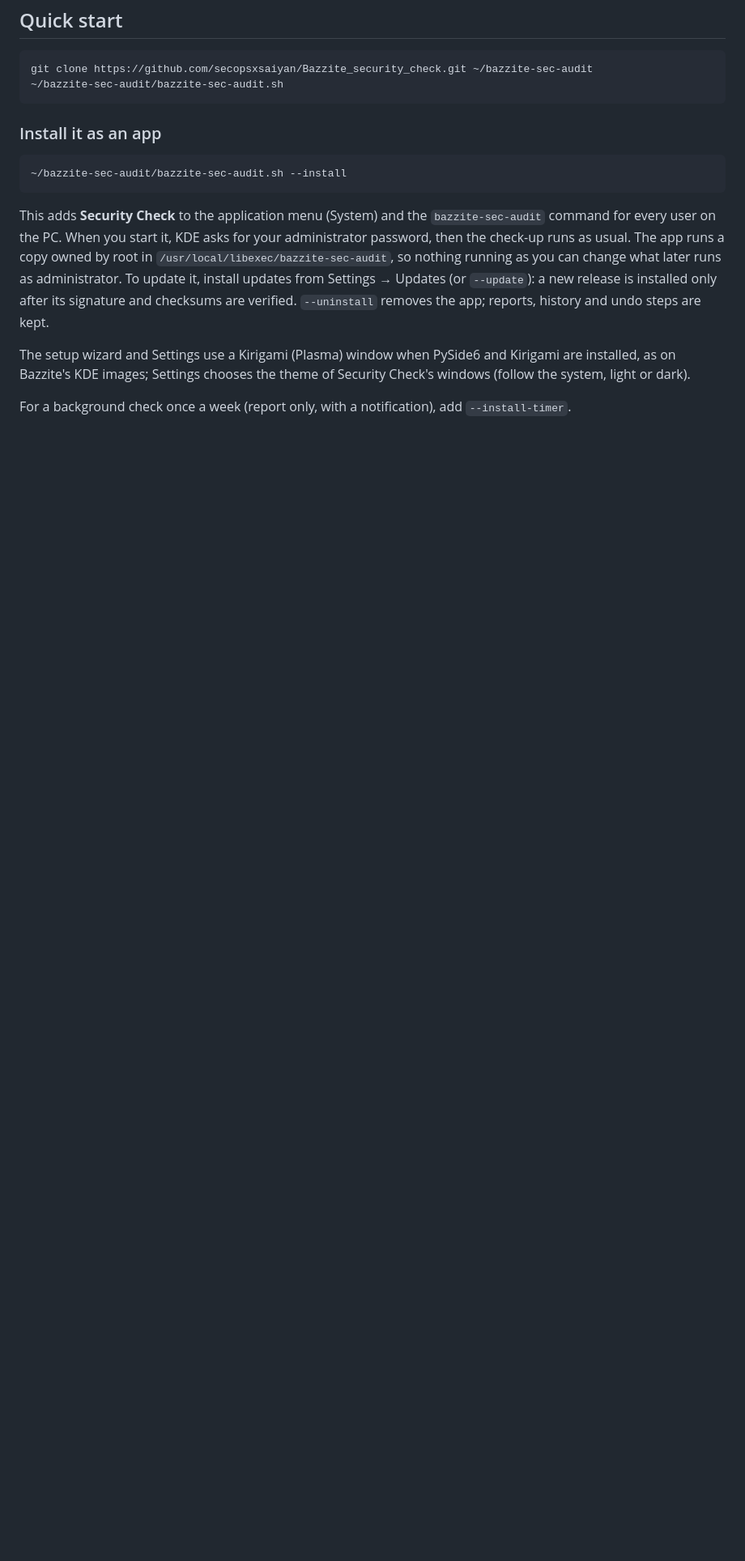
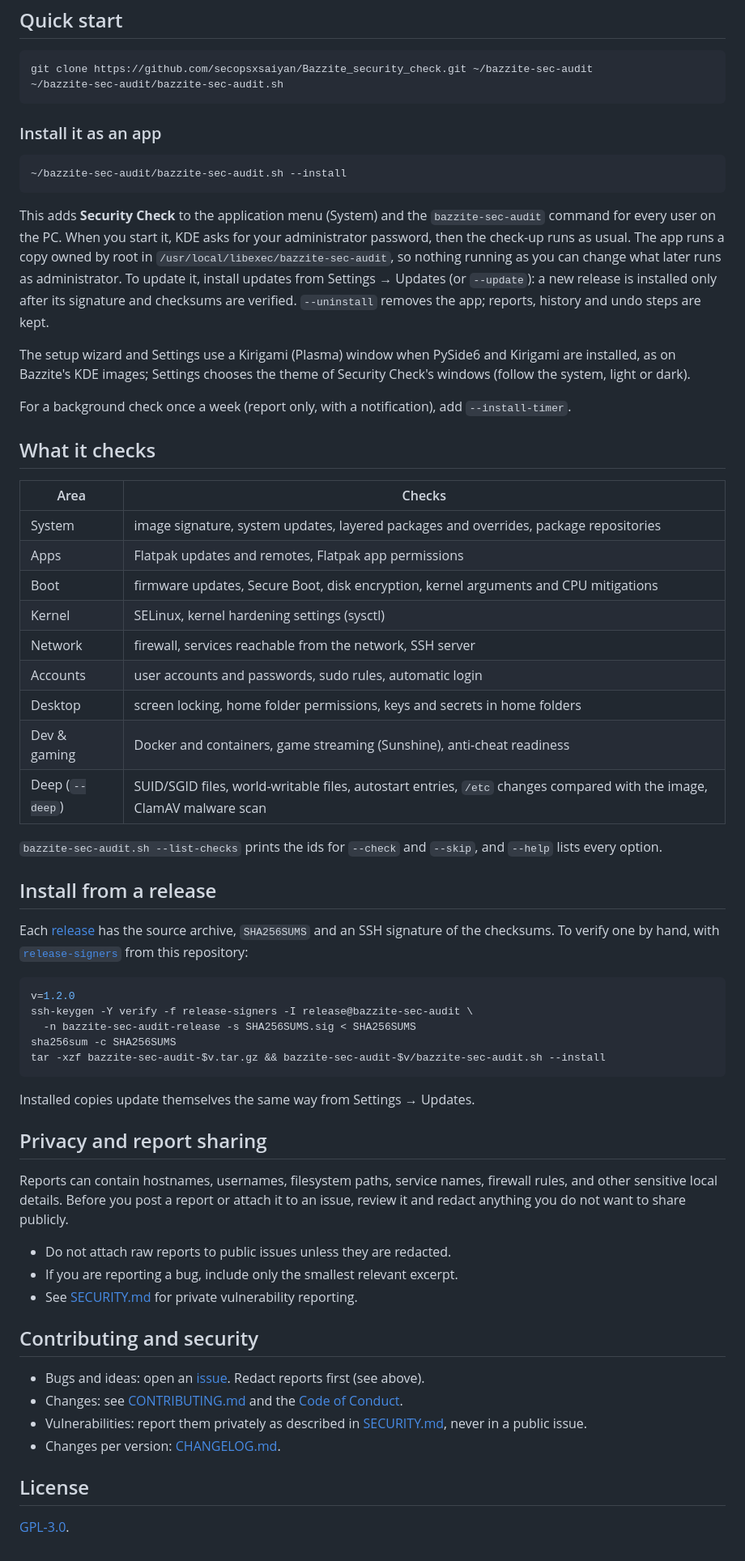
Before and after one commit to secopsxsaiyan/Bazzite_security_check, a Markdown page: README.md, the part around one of its changes. Shown at 81% size. Drawn GitHub-style; blank space fills up the shorter version.

````diff
--- a/README.md
+++ b/README.md
@@ -42,3 +70,52 @@ of Security Check's windows (follow the system, light or dark).
 
 For a background check once a week (report only, with a notification), add
 `--install-timer`.
+
+## What it checks
+
+| Area | Checks |
+| --- | --- |
+| System | image signature, system updates, layered packages and overrides, package repositories |
+| Apps | Flatpak updates and remotes, Flatpak app permissions |
+| Boot | firmware updates, Secure Boot, disk encryption, kernel arguments and CPU mitigations |
+| Kernel | SELinux, kernel hardening settings (sysctl) |
+| Network | firewall, services reachable from the network, SSH server |
+| Accounts | user accounts and passwords, sudo rules, automatic login |
+| Desktop | screen locking, home folder permissions, keys and secrets in home folders |
+| Dev & gaming | Docker and containers, game streaming (Sunshine), anti-cheat readiness |
+| Deep (`--deep`) | SUID/SGID files, world-writable files, autostart entries, `/etc` changes compared with the image, ClamAV malware scan |
+
+`bazzite-sec-audit.sh --list-checks` prints the ids for `--check` and `--skip`, and `--help` lists every option.
+
+## Install from a release
+
+Each [release](https://github.com/secopsxsaiyan/Bazzite_security_check/releases) has the source archive, `SHA256SUMS` and an SSH signature of the checksums. To verify one by hand, with [`release-signers`](release-signers) from this repository:
+
+```bash
+v=1.2.0
+ssh-keygen -Y verify -f release-signers -I release@bazzite-sec-audit \
+  -n bazzite-sec-audit-release -s SHA256SUMS.sig < SHA256SUMS
+sha256sum -c SHA256SUMS
+tar -xzf bazzite-sec-audit-$v.tar.gz && bazzite-sec-audit-$v/bazzite-sec-audit.sh --install
+```
+
+Installed copies update themselves the same way from Settings → Updates.
+
+## Privacy and report sharing
+
+Reports can contain hostnames, usernames, filesystem paths, service names, firewall rules, and other sensitive local details. Before you post a report or attach it to an issue, review it and redact anything you do not want to share publicly.
+
+- Do not attach raw reports to public issues unless they are redacted.
+- If you are reporting a bug, include only the smallest relevant excerpt.
+- See [SECURITY.md](SECURITY.md) for private vulnerability reporting.
+
+## Contributing and security
+
+- Bugs and ideas: open an [issue](https://github.com/secopsxsaiyan/Bazzite_security_check/issues/new/choose). Redact reports first (see above).
+- Changes: see [CONTRIBUTING.md](CONTRIBUTING.md) and the [Code of Conduct](CODE_OF_CONDUCT.md).
+- Vulnerabilities: report them privately as described in [SECURITY.md](SECURITY.md), never in a public issue.
+- Changes per version: [CHANGELOG.md](CHANGELOG.md).
+
+## License
+
+[GPL-3.0](LICENSE).
````
Also changed, not shown: other parts of README.md (+35 -7 lines), .github/pull_request_template.md (added, +16 -0 lines), CHANGELOG.md (+11 -0 lines), CODE_OF_CONDUCT.md (added, +14 -0 lines), SECURITY.md (+6 -4 lines), docs/screenshots/dashboard-dark.png (added), docs/screenshots/dashboard-light.png (added), docs/screenshots/progress.png (added), docs/screenshots/wizard.png (added), 3 other files.
